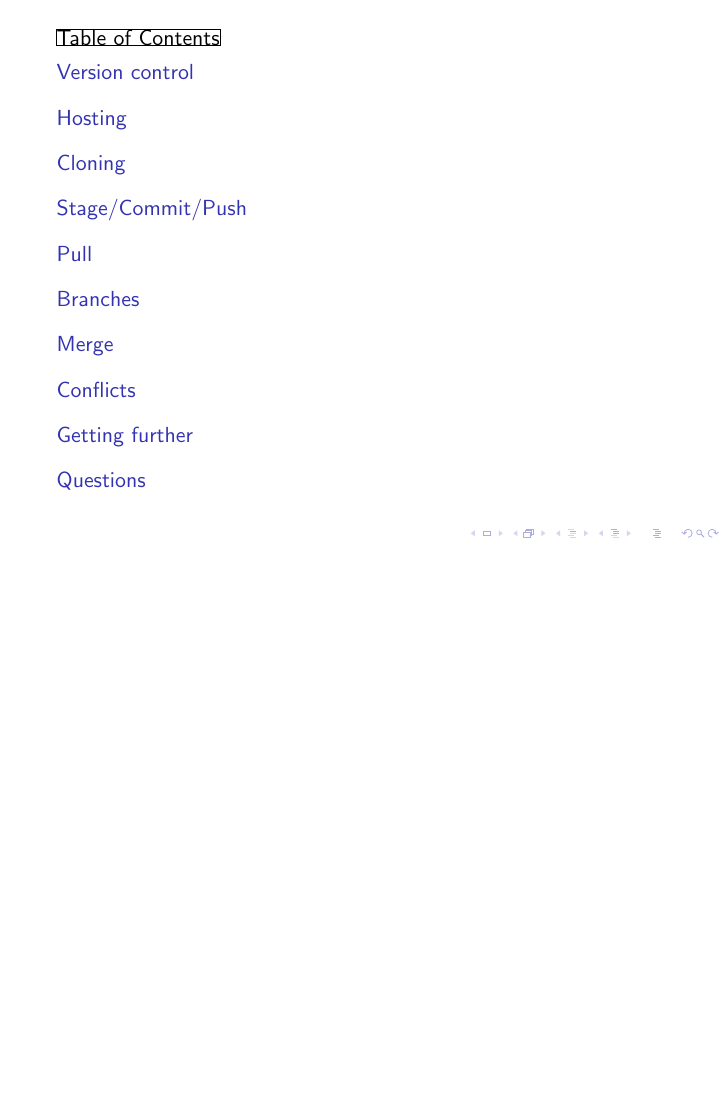
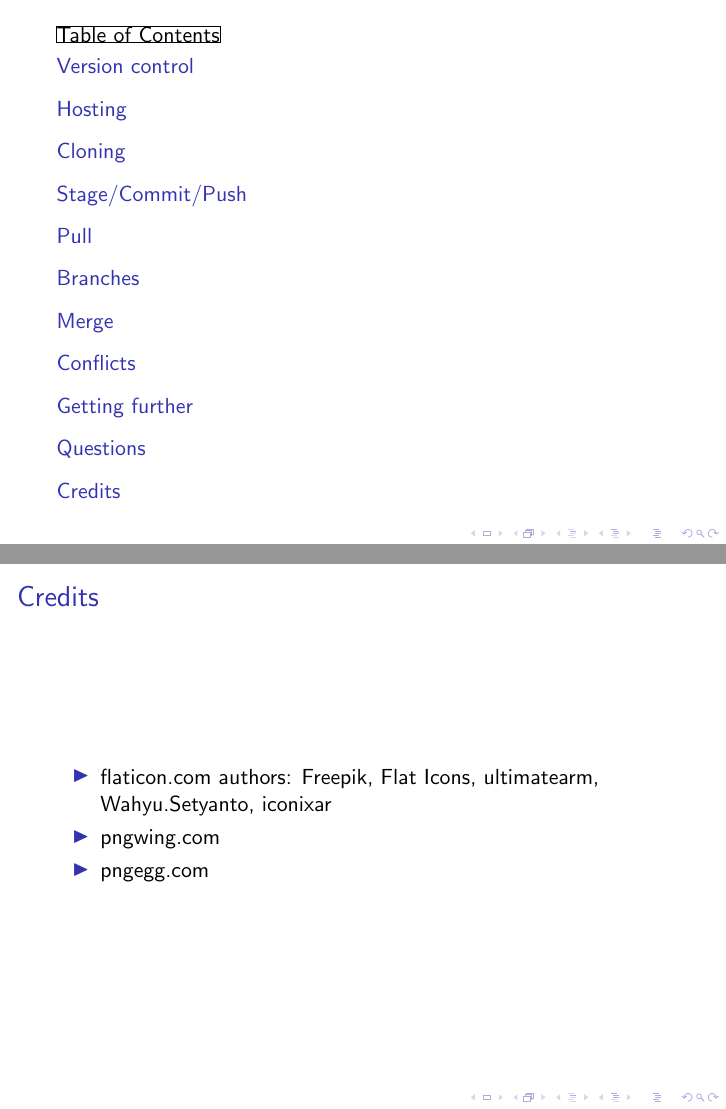
Before and after one commit to Coconop/git_basics, LaTeX slides (git_basics.tex): page 2 of 46 before the commit and pages 2 and 47 of 47 after it, the two joined at a grey line, the shorter picture padded with empty space. Compiled offline with pdfLaTeX.

Commit message:
Add credits

```diff
--- a/git_basics.tex
+++ b/git_basics.tex
@@ -376,4 +376,13 @@
     \includegraphics[width=0.7\linewidth]{img/naruto_ramen.png}
 \end{frame}
 
+\section{Credits}
+\begin{frame}{Credits}
+    \begin{itemize}
+        \item flaticon.com authors: Freepik, Flat Icons, ultimatearm, Wahyu.Setyanto, iconixar
+        \item pngwing.com
+        \item pngegg.com
+    \end{itemize}
+\end{frame}
+
 \end{document}
```
Also changed, not shown: git_basics.pdf.
